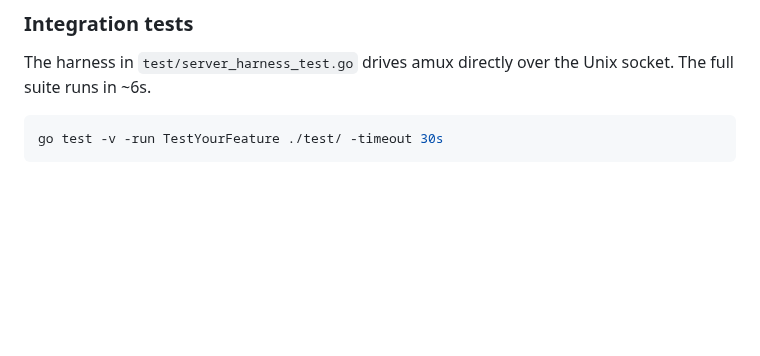
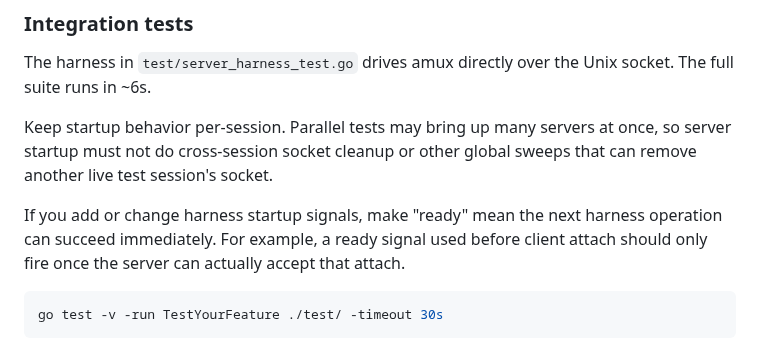
Before and after one commit to weill-labs/amux, a Markdown page: CONTRIBUTING.md, the part around the change. Drawn GitHub-style; blank space fills up the shorter version.

Commit message:
Document integration test startup invariants (#226)
## Summary
- add contributor-facing guidance for parallel integration test startup
invariants
- document that startup must not do cross-session socket cleanup
- document that harness ready signals should mean the next operation can
succeed immediately

## Testing
- docs only

````diff
--- a/CONTRIBUTING.md
+++ b/CONTRIBUTING.md
@@ -38,6 +38,10 @@ amux uses test-driven development with separate commits per phase. See [AGENTS.m
 ### Integration tests
 
 The harness in `test/server_harness_test.go` drives amux directly over the Unix socket. The full suite runs in ~6s.
+
+Keep startup behavior per-session. Parallel tests may bring up many servers at once, so server startup must not do cross-session socket cleanup or other global sweeps that can remove another live test session's socket.
+
+If you add or change harness startup signals, make "ready" mean the next harness operation can succeed immediately. For example, a ready signal used before client attach should only fire once the server can actually accept that attach.
 
 ```bash
 go test -v -run TestYourFeature ./test/ -timeout 30s
````
